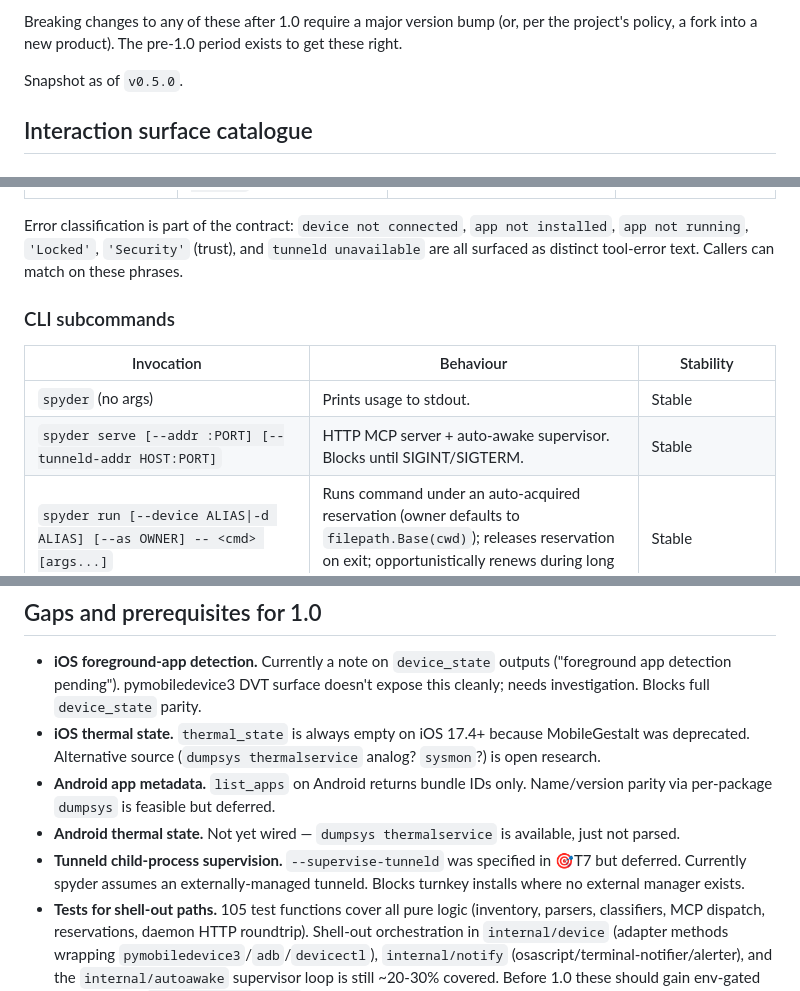
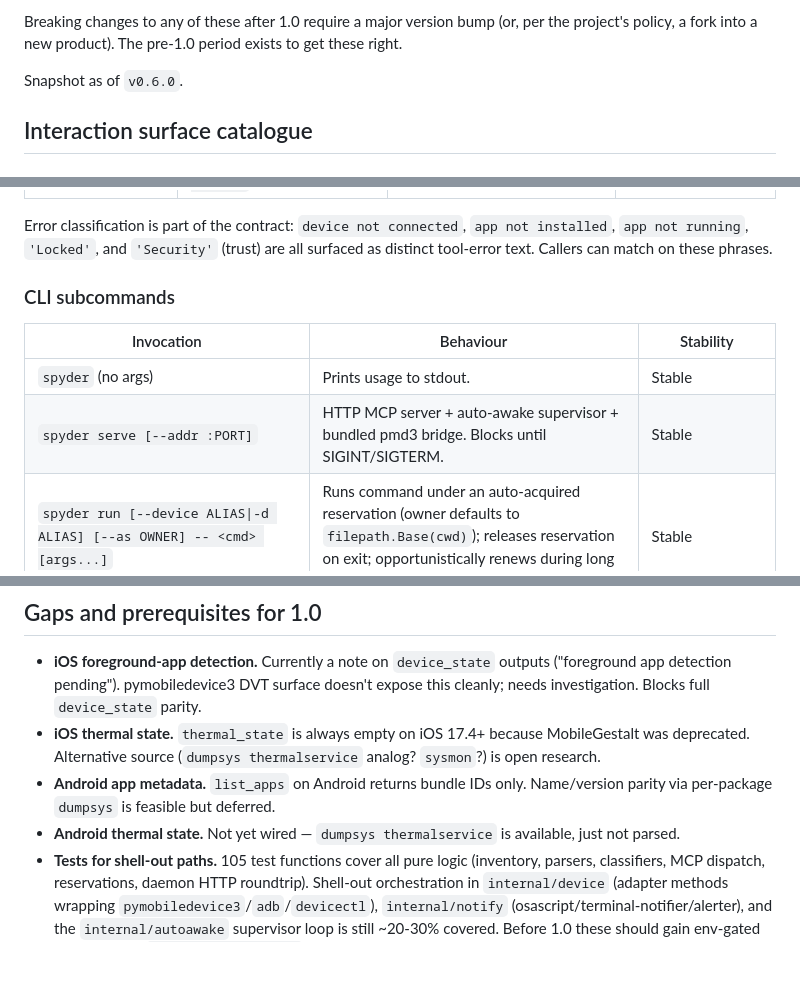
Before and after one commit to marcelocantos/spyder, a Markdown page: STABILITY.md, 3 parts joined by grey strips. Drawn GitHub-style; blank space fills up the shorter version.

```diff
--- a/STABILITY.md
+++ b/STABILITY.md
@@ -19,7 +19,7 @@ Breaking changes to any of these after 1.0 require a major version bump (or,
 per the project's policy, a fork into a new product). The pre-1.0 period
 exists to get these right.
 
-Snapshot as of `v0.5.0`.
+Snapshot as of `v0.6.0`.
 
 ## Interaction surface catalogue
 
@@ -66,16 +66,15 @@ Snapshot as of `v0.5.0`.
 | `logs` | `{device: string, since?: RFC3339, until?: RFC3339, process?: string, subsystem?: string, tag?: string, regex?: string}` (device required). | JSON array of `device.LogLine` (`timestamp`, `process?`, `level?`, `tag?`, `message`). Empty array when no lines match. | Needs review — iOS range is live-window based (not true archived-log query); field set and timestamp precision may evolve |
 
 Error classification is part of the contract: `device not connected`, `app
-not installed`, `app not running`, `'Locked'`, `'Security'` (trust), and
-`tunneld unavailable` are all surfaced as distinct tool-error text. Callers
-can match on these phrases.
+not installed`, `app not running`, `'Locked'`, and `'Security'` (trust) are
+all surfaced as distinct tool-error text. Callers can match on these phrases.
 
 ### CLI subcommands
 
 | Invocation | Behaviour | Stability |
 |---|---|---|
 | `spyder` (no args) | Prints usage to stdout. | Stable |
-| `spyder serve [--addr :PORT] [--tunneld-addr HOST:PORT]` | HTTP MCP server + auto-awake supervisor. Blocks until SIGINT/SIGTERM. | Stable |
+| `spyder serve [--addr :PORT]` | HTTP MCP server + auto-awake supervisor + bundled pmd3 bridge. Blocks until SIGINT/SIGTERM. | Stable |
 | `spyder run [--device ALIAS\|-d ALIAS] [--as OWNER] -- <cmd> [args...]` | Runs command under an auto-acquired reservation (owner defaults to `filepath.Base(cwd)`); releases reservation on exit; opportunistically renews during long runs. Forwards exit code. | Stable |
 | `spyder version` / `--version` / `-version` | Prints `spyder <tag>`. | Stable |
 | `spyder help` / `--help` / `-help` | Prints usage. | Stable |
@@ -279,9 +278,6 @@ builds. **Stable.**
   Name/version parity via per-package `dumpsys` is feasible but deferred.
 - **Android thermal state.** Not yet wired — `dumpsys thermalservice` is
   available, just not parsed.
-- **Tunneld child-process supervision.** `--supervise-tunneld` was specified
-  in 🎯T7 but deferred. Currently spyder assumes an externally-managed
-  tunneld. Blocks turnkey installs where no external manager exists.
 - **Tests for shell-out paths.** 105 test functions cover all pure
   logic (inventory, parsers, classifiers, MCP dispatch, reservations,
   daemon HTTP roundtrip). Shell-out orchestration in `internal/device`
```
Also changed, not shown: docs/audit-log.md (+17 -0 lines).
